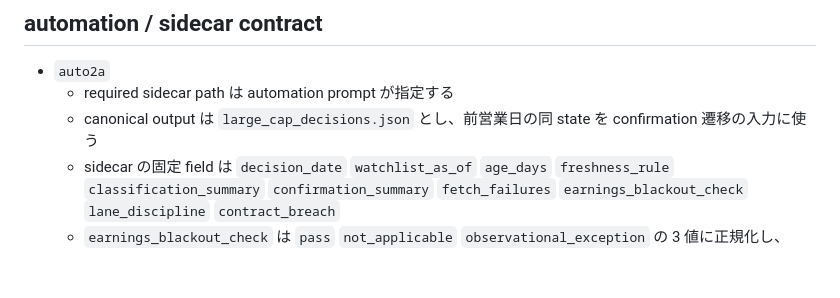
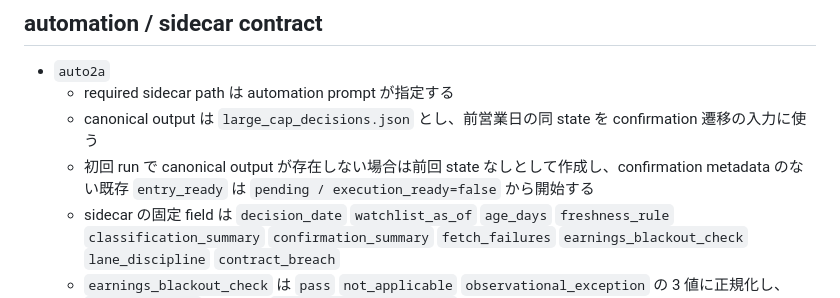
Before and after one commit to ksuke0322/LLM_settings, a Markdown page: skills/stock-investment-decision-support/SKILL.md, the part around the change. Rendered like a GitHub page; blank space fills up the shorter version.

Commit message:
docs: clarify large cap state migration

```diff
--- a/skills/stock-investment-decision-support/SKILL.md
+++ b/skills/stock-investment-decision-support/SKILL.md
@@ -76,6 +76,7 @@ ENDPOINT=/stock/{ticker}/analysis?range=recent&schema=trade-v2
 - `auto2a`
   - required sidecar path は automation prompt が指定する
   - canonical output は `large_cap_decisions.json` とし、前営業日の同 state を confirmation 遷移の入力に使う
+  - 初回 run で canonical output が存在しない場合は前回 state なしとして作成し、confirmation metadata のない既存 `entry_ready` は `pending / execution_ready=false` から開始する
   - sidecar の固定 field は `decision_date` `watchlist_as_of` `age_days` `freshness_rule` `classification_summary` `confirmation_summary` `fetch_failures` `earnings_blackout_check` `lane_discipline` `contract_breach`
   - `earnings_blackout_check` は `pass` `not_applicable` `observational_exception` の 3 値に正規化し、`daysToEarnings` 欠損時は `observational_exception` と理由を 1 行で残す
   - `confirmation_summary` は `pending` `confirmed` `failed` 件数を必ず含める
```
